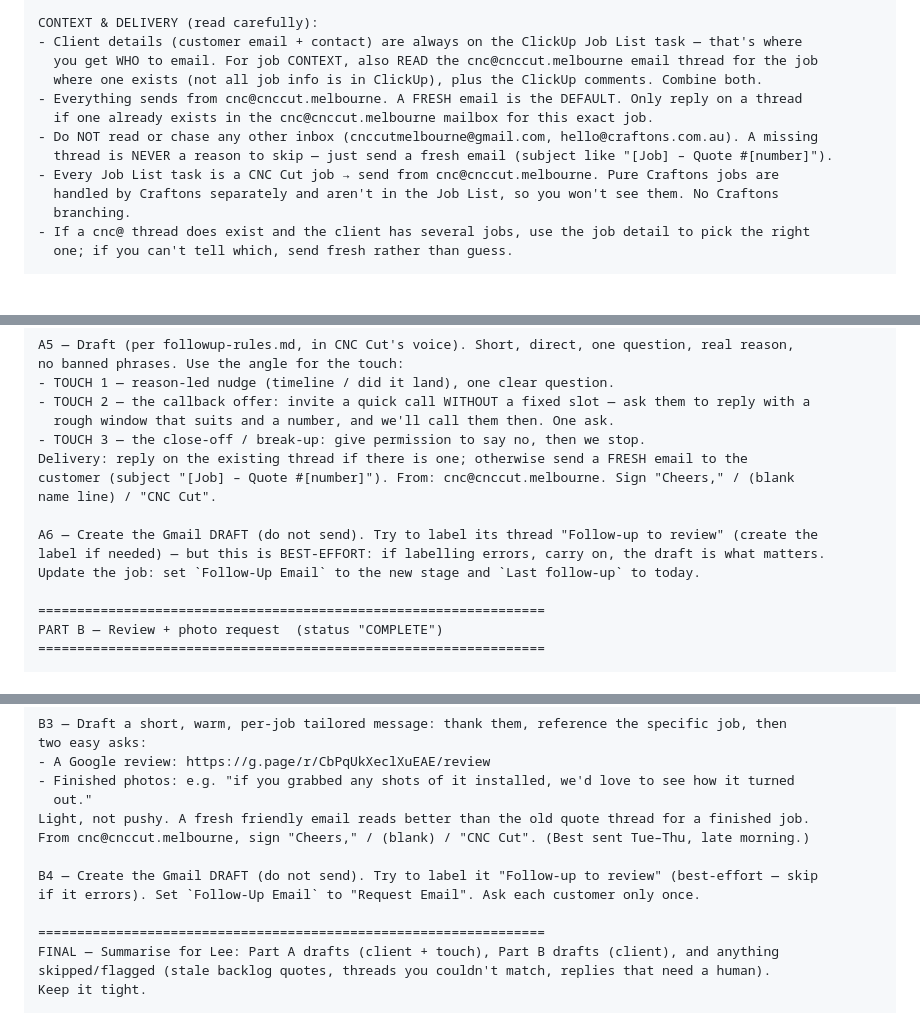
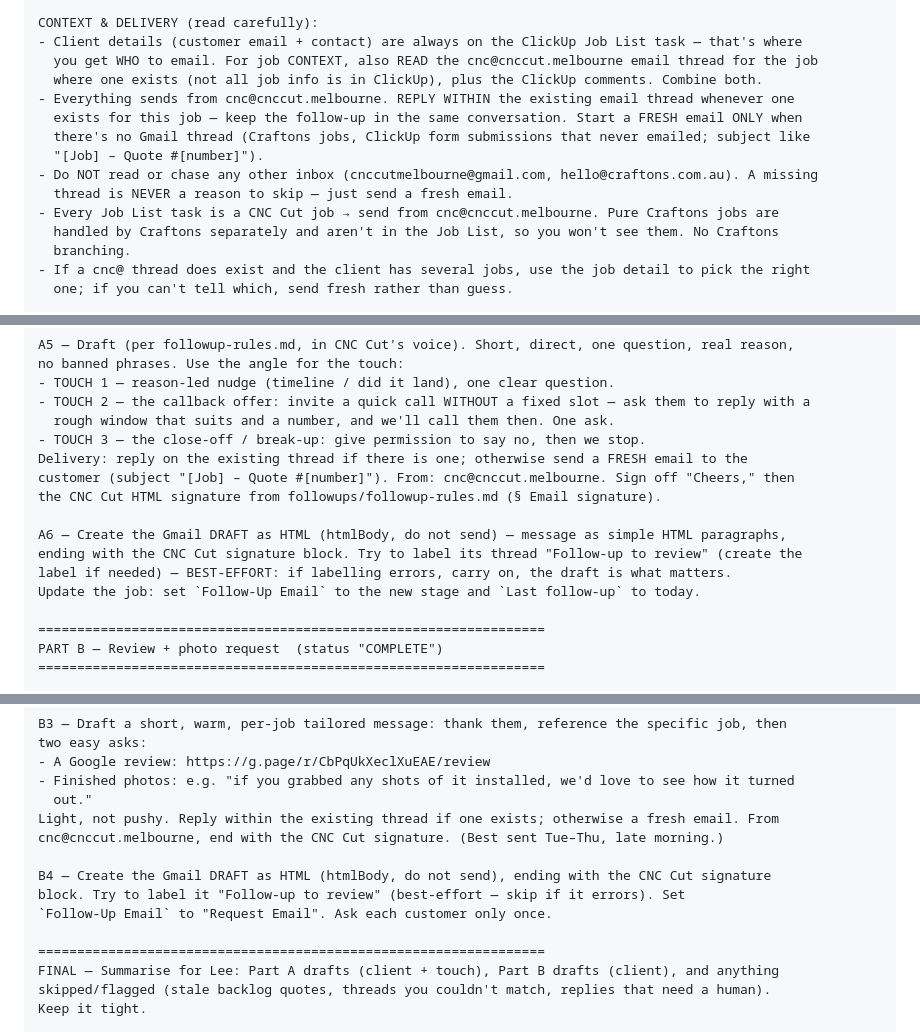
Before and after one commit to leepatt/marketing, a Markdown page: followups/routine-prompts.md, 3 parts joined by grey strips. Drawn GitHub-style; blank space fills up the shorter version.

```diff
--- a/followups/routine-prompts.md
+++ b/followups/routine-prompts.md
@@ -45,10 +45,12 @@ CONTEXT & DELIVERY (read carefully):
 - Client details (customer email + contact) are always on the ClickUp Job List task — that's where
   you get WHO to email. For job CONTEXT, also READ the cnc@cnccut.melbourne email thread for the job
   where one exists (not all job info is in ClickUp), plus the ClickUp comments. Combine both.
-- Everything sends from cnc@cnccut.melbourne. A FRESH email is the DEFAULT. Only reply on a thread
-  if one already exists in the cnc@cnccut.melbourne mailbox for this exact job.
+- Everything sends from cnc@cnccut.melbourne. REPLY WITHIN the existing email thread whenever one
+  exists for this job — keep the follow-up in the same conversation. Start a FRESH email ONLY when
+  there's no Gmail thread (Craftons jobs, ClickUp form submissions that never emailed; subject like
+  "[Job] – Quote #[number]").
 - Do NOT read or chase any other inbox (cnccutmelbourne@gmail.com, hello@craftons.com.au). A missing
-  thread is NEVER a reason to skip — just send a fresh email (subject like "[Job] – Quote #[number]").
+  thread is NEVER a reason to skip — just send a fresh email.
 - Every Job List task is a CNC Cut job → send from cnc@cnccut.melbourne. Pure Craftons jobs are
   handled by Craftons separately and aren't in the Job List, so you won't see them. No Craftons
   branching.
@@ -92,11 +94,12 @@ no banned phrases. Use the angle for the touch:
   rough window that suits and a number, and we'll call them then. One ask.
 - TOUCH 3 — the close-off / break-up: give permission to say no, then we stop.
 Delivery: reply on the existing thread if there is one; otherwise send a FRESH email to the
-customer (subject "[Job] – Quote #[number]"). From: cnc@cnccut.melbourne. Sign "Cheers," / (blank
-name line) / "CNC Cut".
+customer (subject "[Job] – Quote #[number]"). From: cnc@cnccut.melbourne. Sign off "Cheers," then
+the CNC Cut HTML signature from followups/followup-rules.md (§ Email signature).
 
-A6 — Create the Gmail DRAFT (do not send). Try to label its thread "Follow-up to review" (create the
-label if needed) — but this is BEST-EFFORT: if labelling errors, carry on, the draft is what matters.
+A6 — Create the Gmail DRAFT as HTML (htmlBody, do not send) — message as simple HTML paragraphs,
+ending with the CNC Cut signature block. Try to label its thread "Follow-up to review" (create the
+label if needed) — BEST-EFFORT: if labelling errors, carry on, the draft is what matters.
 Update the job: set `Follow-Up Email` to the new stage and `Last follow-up` to today.
 
 =================================================================
@@ -116,11 +119,12 @@ two easy asks:
 - A Google review: https://g.page/r/CbPqUkXeclXuEAE/review
 - Finished photos: e.g. "if you grabbed any shots of it installed, we'd love to see how it turned
   out."
-Light, not pushy. A fresh friendly email reads better than the old quote thread for a finished job.
-From cnc@cnccut.melbourne, sign "Cheers," / (blank) / "CNC Cut". (Best sent Tue–Thu, late morning.)
+Light, not pushy. Reply within the existing thread if one exists; otherwise a fresh email. From
+cnc@cnccut.melbourne, end with the CNC Cut signature. (Best sent Tue–Thu, late morning.)
 
-B4 — Create the Gmail DRAFT (do not send). Try to label it "Follow-up to review" (best-effort — skip
-if it errors). Set `Follow-Up Email` to "Request Email". Ask each customer only once.
+B4 — Create the Gmail DRAFT as HTML (htmlBody, do not send), ending with the CNC Cut signature
+block. Try to label it "Follow-up to review" (best-effort — skip if it errors). Set
+`Follow-Up Email` to "Request Email". Ask each customer only once.
 
 =================================================================
 FINAL — Summarise for Lee: Part A drafts (client + touch), Part B drafts (client), and anything
```
Also changed, not shown: followups/followup-rules.md (+26 -7 lines).
